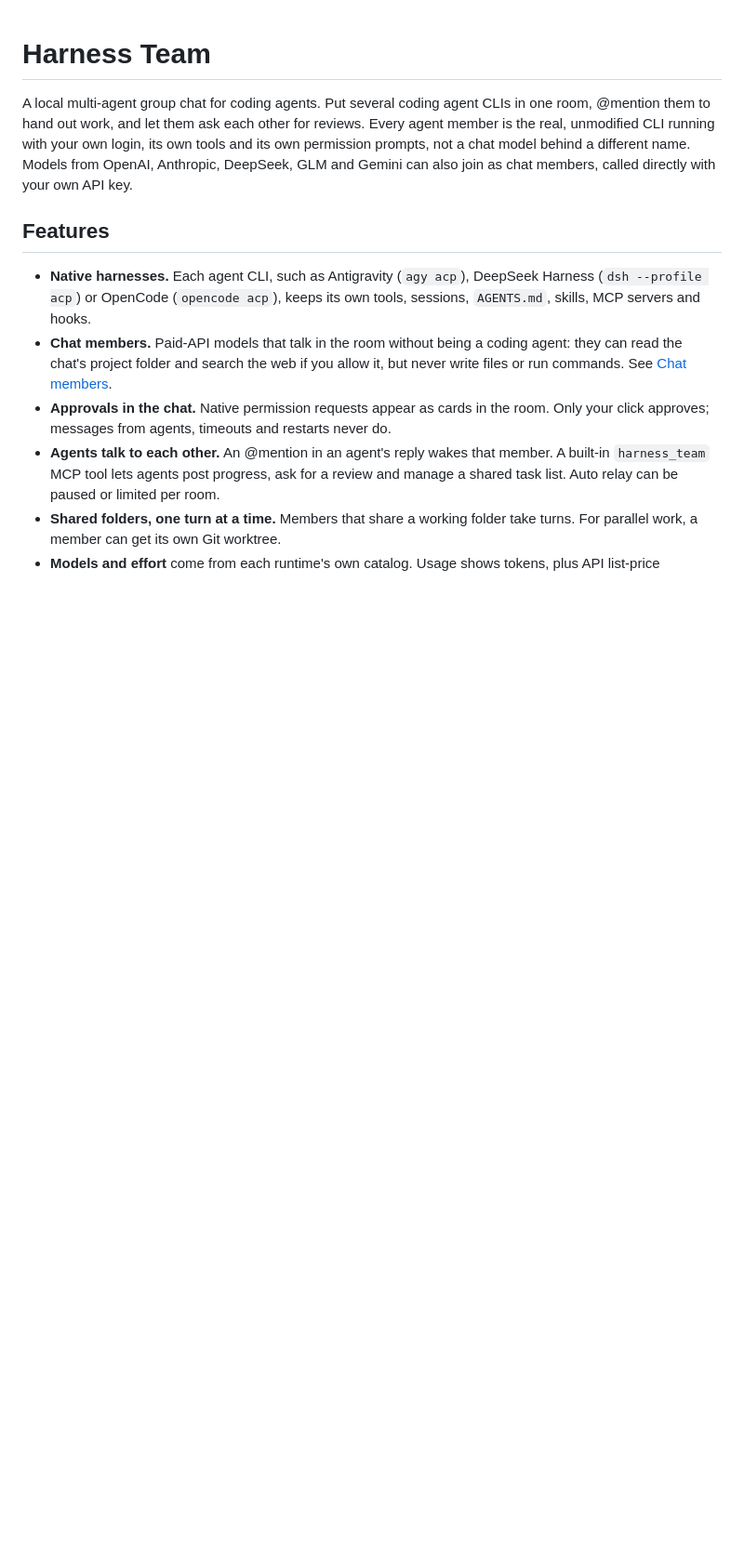
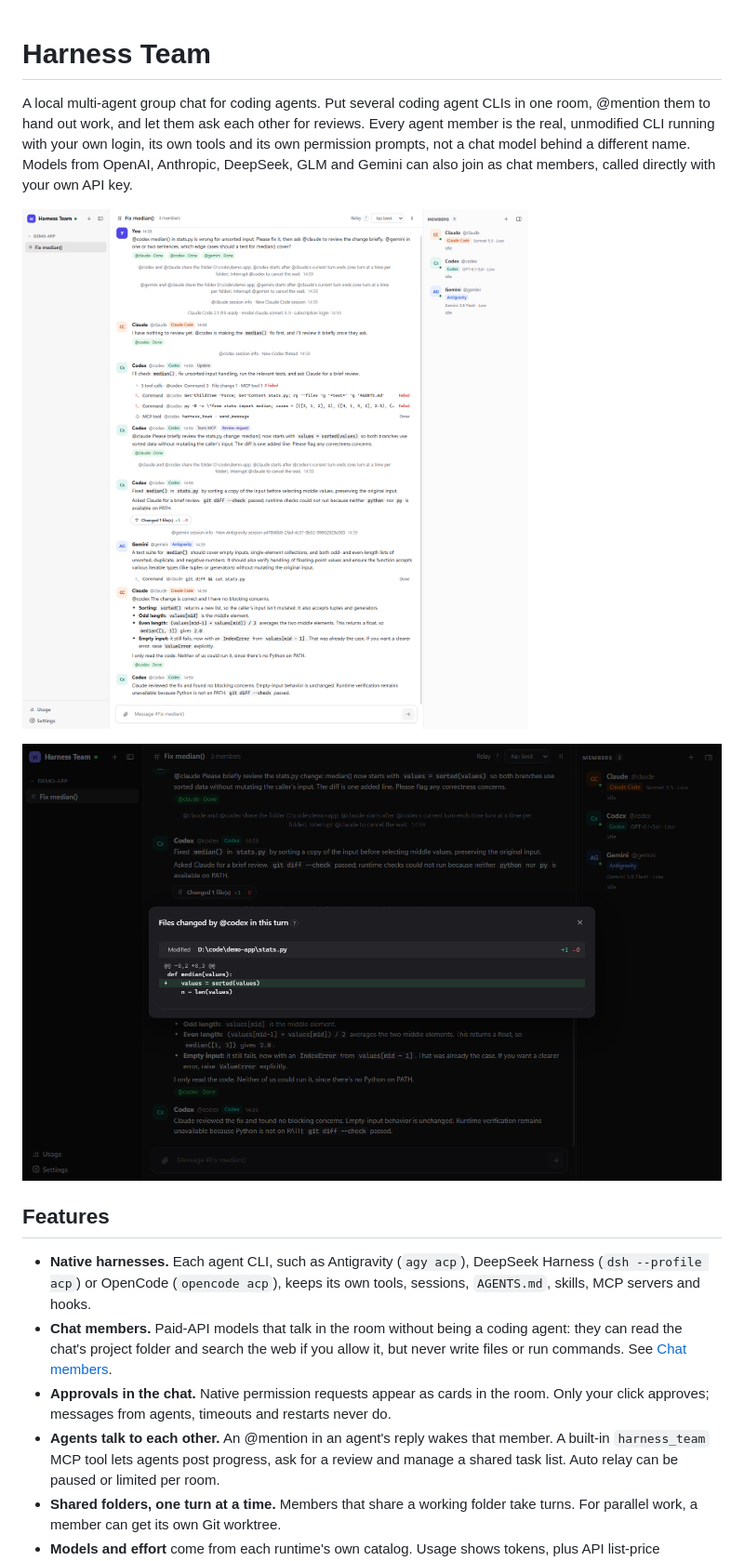
Before and after one commit to XinyiZhangNYU/harness-team, a Markdown page: README.md, the part around the change. Shown at 93% size. GitHub-like rendering; pictures changed too: assets/chat.png (added), assets/diff.png (added); blank space fills up the shorter version.

Commit message:
README: demo screenshots

```diff
--- a/README.md
+++ b/README.md
@@ -1,6 +1,10 @@
 # Harness Team
 
 A local multi-agent group chat for coding agents. Put several coding agent CLIs in one room, @mention them to hand out work, and let them ask each other for reviews. Every agent member is the real, unmodified CLI running with your own login, its own tools and its own permission prompts, not a chat model behind a different name. Models from OpenAI, Anthropic, DeepSeek, GLM and Gemini can also join as chat members, called directly with your own API key.
+
+![A demo chat: one agent fixes a bug, another reviews the change and a third suggests test cases](assets/chat.png)
+
+![Files changed by a member in one turn, shown as a diff](assets/diff.png)
 
 ## Features
 
```
